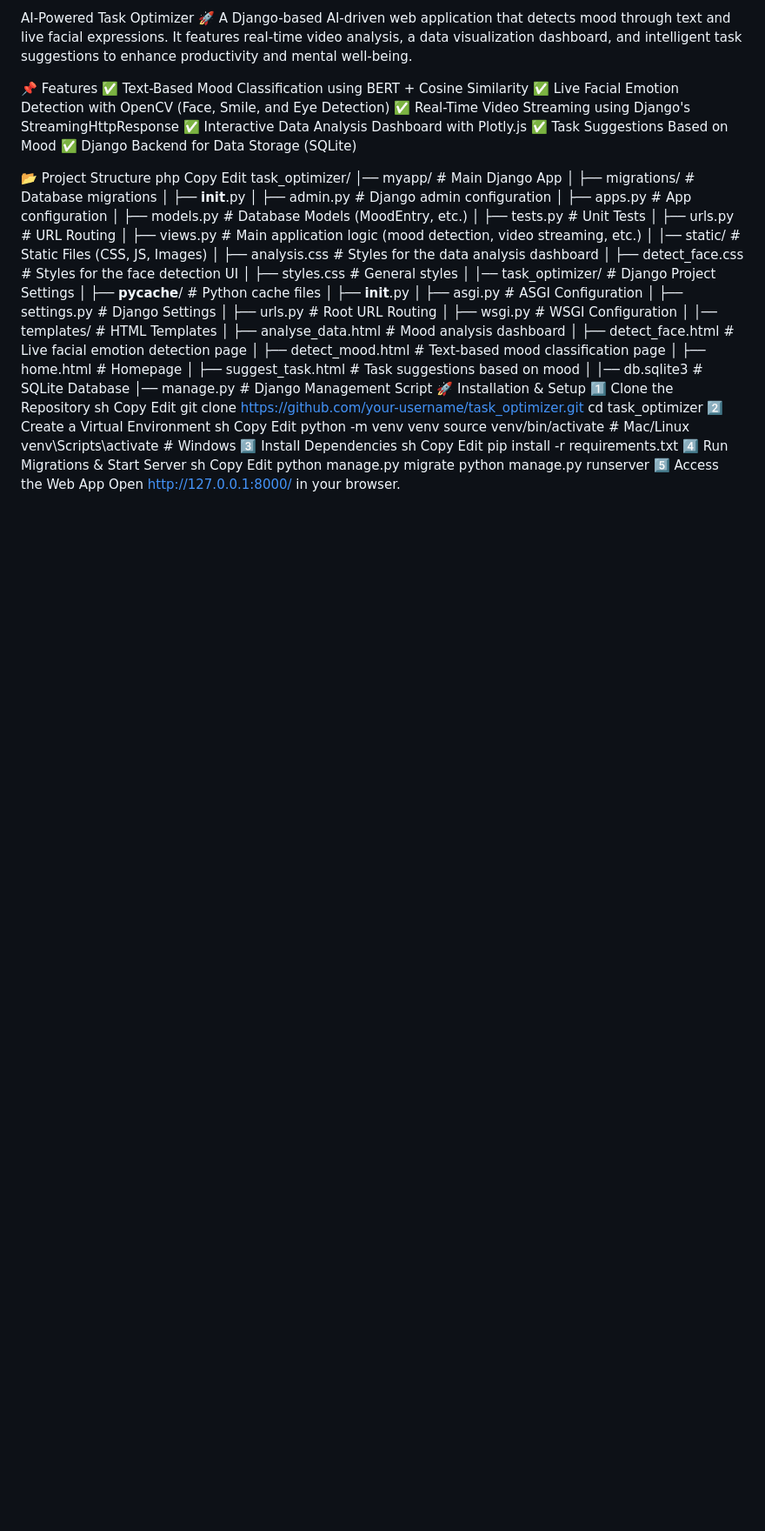
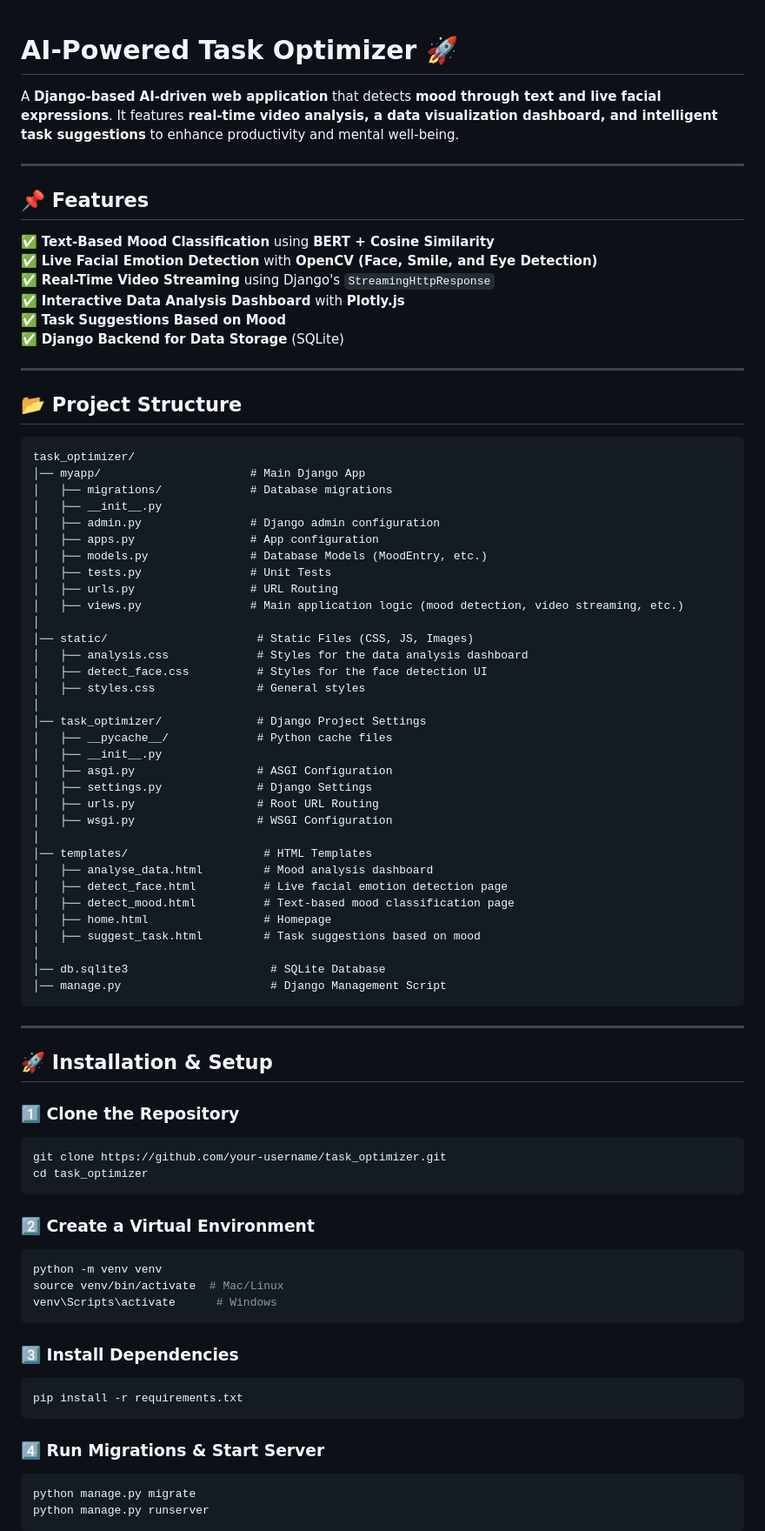
Before and after one commit to Param1304/AI-Powered-Task-Optimizer, a Markdown page: README.md, the part around one of its changes. Shown at 87% size. Rendered like a GitHub page; blank space fills up the shorter version.

````diff
--- a/README.md
+++ b/README.md
@@ -1,18 +1,24 @@
-AI-Powered Task Optimizer 🚀
-A Django-based AI-driven web application that detects mood through text and live facial expressions. It features real-time video analysis, a data visualization dashboard, and intelligent task suggestions to enhance productivity and mental well-being.
 
-📌 Features
-✅ Text-Based Mood Classification using BERT + Cosine Similarity
-✅ Live Facial Emotion Detection with OpenCV (Face, Smile, and Eye Detection)
-✅ Real-Time Video Streaming using Django's StreamingHttpResponse
-✅ Interactive Data Analysis Dashboard with Plotly.js
-✅ Task Suggestions Based on Mood
-✅ Django Backend for Data Storage (SQLite)
 
-📂 Project Structure
-php
-Copy
-Edit
+# **AI-Powered Task Optimizer 🚀**
+A **Django-based AI-driven web application** that detects **mood through text and live facial expressions**. It features **real-time video analysis, a data visualization dashboard, and intelligent task suggestions** to enhance productivity and mental well-being.
+
+---
+
+## **📌 Features**
+
+✅ **Text-Based Mood Classification** using **BERT + Cosine Similarity**
+✅ **Live Facial Emotion Detection** with **OpenCV (Face, Smile, and Eye Detection)**
+✅ **Real-Time Video Streaming** using Django's `StreamingHttpResponse`
+✅ **Interactive Data Analysis Dashboard** with **Plotly.js**
+✅ **Task Suggestions Based on Mood**
+✅ **Django Backend for Data Storage** (SQLite)
+
+---
+
+## **📂 Project Structure**
+
+```
 task_optimizer/
 │── myapp/                      # Main Django App
 │   ├── migrations/             # Database migrations
@@ -46,31 +52,33 @@ task_optimizer/
 │
 │── db.sqlite3                     # SQLite Database
 │── manage.py                      # Django Management Script
-🚀 Installation & Setup
-1️⃣ Clone the Repository
-sh
-Copy
-Edit
+```
+
+---
+
+## **🚀 Installation & Setup**
+
+### **1️⃣ Clone the Repository**
+```sh
 git clone https://github.com/your-username/task_optimizer.git
 cd task_optimizer
-2️⃣ Create a Virtual Environment
-sh
-Copy
-Edit
+```
+
+### **2️⃣ Create a Virtual Environment**
+```sh
 python -m venv venv
 source venv/bin/activate  # Mac/Linux
 venv\Scripts\activate      # Windows
-3️⃣ Install Dependencies
-sh
-Copy
-Edit
+```
+
+### **3️⃣ Install Dependencies**
+```sh
 pip install -r requirements.txt
-4️⃣ Run Migrations & Start Server
-sh
-Copy
-Edit
+```
+
+### **4️⃣ Run Migrations & Start Server**
+```sh
 python manage.py migrate
 python manage.py runserver
-5️⃣ Access the Web App
-Open http://127.0.0.1:8000/ in your browser.
+```
 
````
Also changed, not shown: other parts of README.md (+56 -35 lines).
